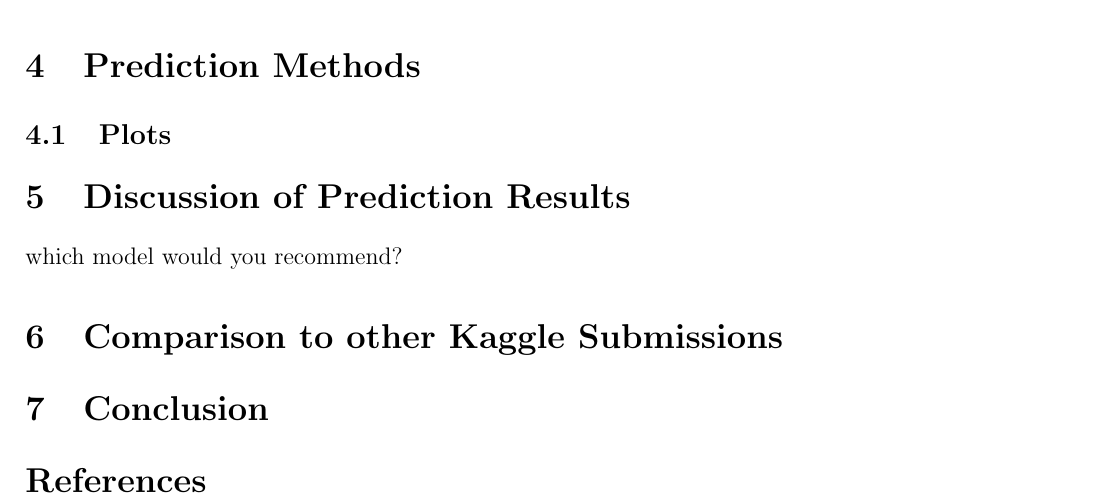
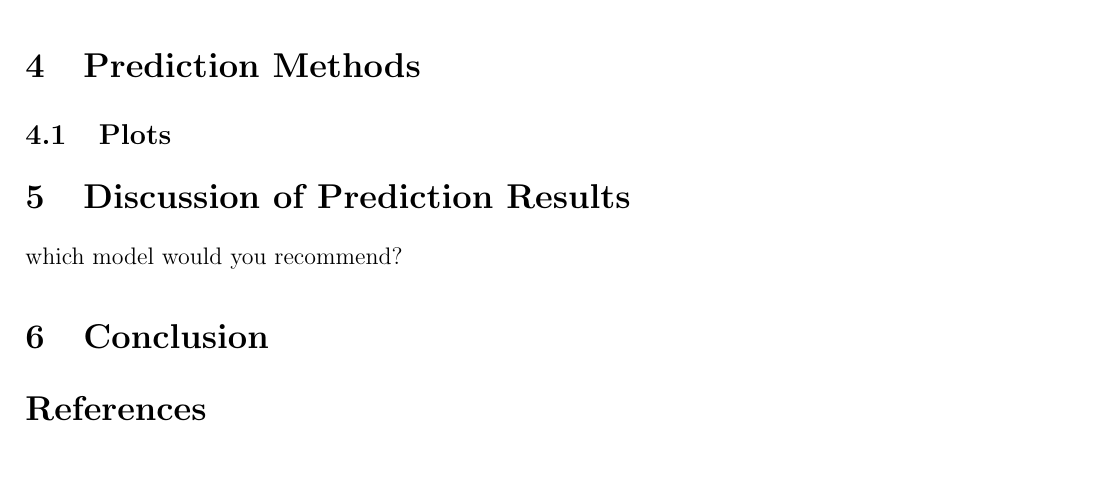
Before and after one commit to 0ortmann/ml-exercises, a LaTeX problem sheet (ml-project/report_assignment_11/paper.tex, which reads ml-project/report_assignment_11/sections/comparison.tex): part of page 4 of 4, cut so that both start at the same text, the shorter picture padded with empty space. Compiled offline with pdfLaTeX; an older LaTeX class or package is replaced by its successor.

Commit message:
remove unnecessary section

```diff
--- a/ml-project/report_assignment_11/paper.tex
+++ b/ml-project/report_assignment_11/paper.tex
@@ -14,7 +14,7 @@
 \usepackage{titlesec}
 \usepackage{scrpage2}
 \usepackage{subcaption} % allows to use "subfigure" environment
-
+\usepackage{listings}
 
 
 \makeatletter
@@ -78,7 +78,6 @@
 \input{sections/data-evaluation}
 \input{sections/prediction}
 \input{sections/discussion}
-\input{sections/comparison}
 \input{sections/conclusion}
 
 \nocite{*}
--- a/ml-project/report_assignment_11/sections/comparison.tex
+++ /dev/null
@@ -1 +0,0 @@
-\section{Comparison to other Kaggle Submissions}
```
